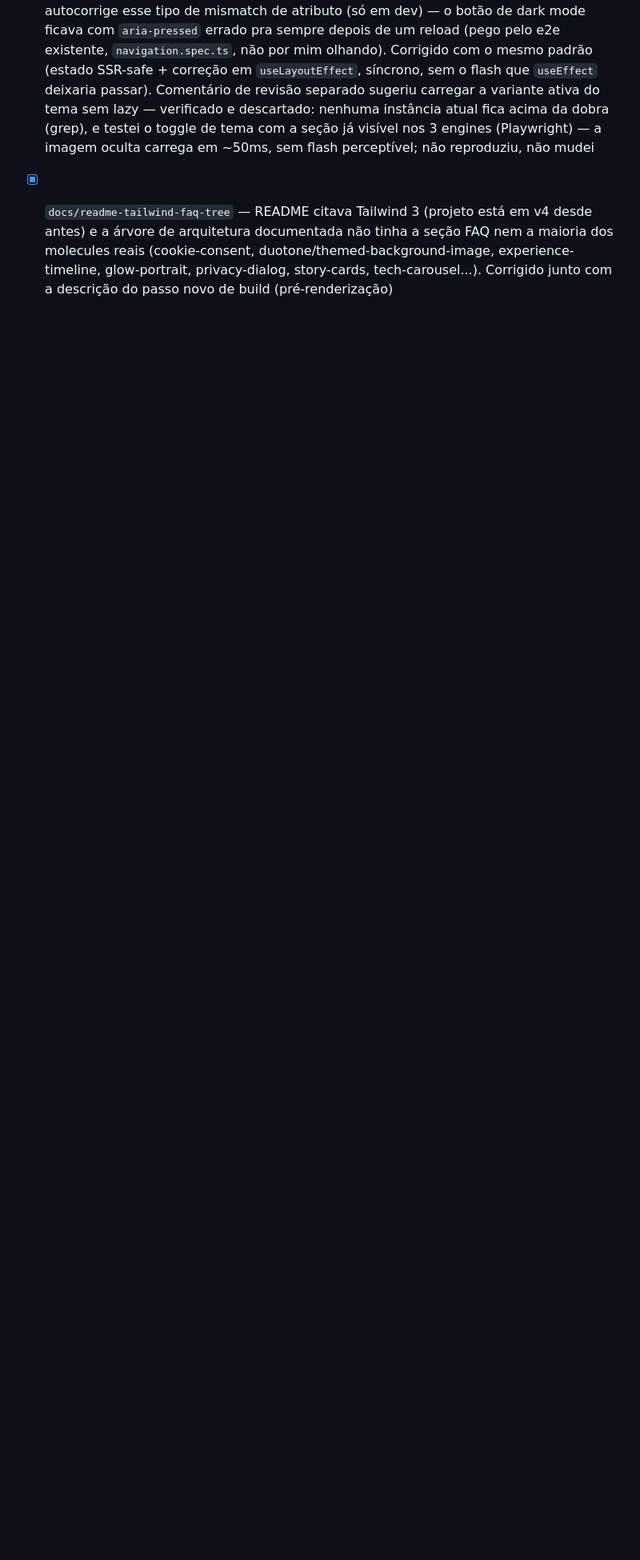
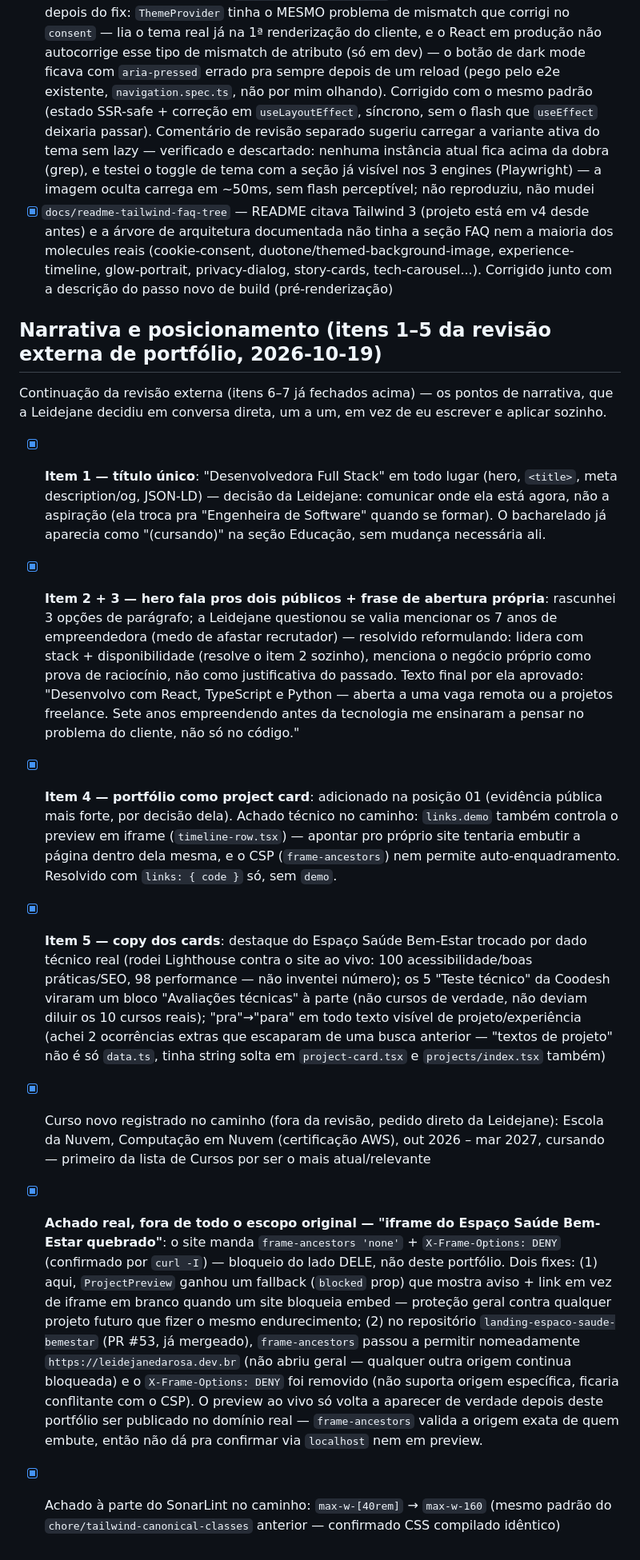
Before and after one commit to LeidejanedaRosa/portfolio, a Markdown page: docs/BACKLOG.md, the part around one of its changes. Shown at 80% size. Drawn GitHub-style; blank space fills up the shorter version.

Commit message:
docs(backlog): log narrative decisions and the iframe CSP cross-repo fix

```diff
--- a/docs/BACKLOG.md
+++ b/docs/BACKLOG.md
@@ -362,3 +362,49 @@ Chrome (desktop 88, mobile 66, abaixo do threshold de 80 do CI).
       reais (cookie-consent, duotone/themed-background-image, experience-timeline,
       glow-portrait, privacy-dialog, story-cards, tech-carousel...). Corrigido junto com a
       descrição do passo novo de build (pré-renderização)
+
+## Narrativa e posicionamento (itens 1–5 da revisão externa de portfólio, 2026-10-19)
+
+Continuação da revisão externa (itens 6–7 já fechados acima) — os pontos de narrativa, que a
+Leidejane decidiu em conversa direta, um a um, em vez de eu escrever e aplicar sozinho.
+
+- [x] **Item 1 — título único**: "Desenvolvedora Full Stack" em todo lugar (hero, `<title>`,
+      meta description/og, JSON-LD) — decisão da Leidejane: comunicar onde ela está agora, não a
+      aspiração (ela troca pra "Engenheira de Software" quando se formar). O bacharelado já
+      aparecia como "(cursando)" na seção Educação, sem mudança necessária ali.
+- [x] **Item 2 + 3 — hero fala pros dois públicos + frase de abertura própria**: rascunhei 3
+      opções de parágrafo; a Leidejane questionou se valia mencionar os 7 anos de empreendedora
+      (medo de afastar recrutador) — resolvido reformulando: lidera com stack + disponibilidade
+      (resolve o item 2 sozinho), menciona o negócio próprio como prova de raciocínio, não como
+      justificativa do passado. Texto final por ela aprovado: "Desenvolvo com React, TypeScript e
+      Python — aberta a uma vaga remota ou a projetos freelance. Sete anos empreendendo antes da
+      tecnologia me ensinaram a pensar no problema do cliente, não só no código."
+- [x] **Item 4 — portfólio como project card**: adicionado na posição 01 (evidência pública mais
+      forte, por decisão dela). Achado técnico no caminho: `links.demo` também controla o preview
+      em iframe (`timeline-row.tsx`) — apontar pro próprio site tentaria embutir a página dentro
+      dela mesma, e o CSP (`frame-ancestors`) nem permite auto-enquadramento. Resolvido com
+      `links: { code }` só, sem `demo`.
+- [x] **Item 5 — copy dos cards**: destaque do Espaço Saúde Bem-Estar trocado por dado técnico
+      real (rodei Lighthouse contra o site ao vivo: 100 acessibilidade/boas práticas/SEO, 98
+      performance — não inventei número); os 5 "Teste técnico" da Coodesh viraram um bloco
+      "Avaliações técnicas" à parte (não cursos de verdade, não deviam diluir os 10 cursos reais);
+      "pra"→"para" em todo texto visível de projeto/experiência (achei 2 ocorrências extras que
+      escaparam de uma busca anterior — "textos de projeto" não é só `data.ts`, tinha string solta
+      em `project-card.tsx` e `projects/index.tsx` também)
+- [x] Curso novo registrado no caminho (fora da revisão, pedido direto da Leidejane): Escola da
+      Nuvem, Computação em Nuvem (certificação AWS), out 2026 – mar 2027, cursando — primeiro da
+      lista de Cursos por ser o mais atual/relevante
+- [x] **Achado real, fora de todo o escopo original — "iframe do Espaço Saúde Bem-Estar quebrado"**:
+      o site manda `frame-ancestors 'none'` + `X-Frame-Options: DENY` (confirmado por
+      `curl -I`) — bloqueio do lado DELE, não deste portfólio. Dois fixes: (1) aqui,
+      `ProjectPreview` ganhou um fallback (`blocked` prop) que mostra aviso + link em vez de
+      iframe em branco quando um site bloqueia embed — proteção geral contra qualquer projeto
+      futuro que fizer o mesmo endurecimento; (2) no repositório
+      `landing-espaco-saude-bemestar` (PR #53, já mergeado), `frame-ancestors` passou a permitir
+      nomeadamente `https://leidejanedarosa.dev.br` (não abriu geral — qualquer outra origem
+      continua bloqueada) e o `X-Frame-Options: DENY` foi removido (não suporta origem
+      específica, ficaria conflitante com o CSP). O preview ao vivo só volta a aparecer de
+      verdade depois deste portfólio ser publicado no domínio real — `frame-ancestors` valida a
+      origem exata de quem embute, então não dá pra confirmar via `localhost` nem em preview.
+- [x] Achado à parte do SonarLint no caminho: `max-w-[40rem]` → `max-w-160` (mesmo padrão do
+      `chore/tailwind-canonical-classes` anterior — confirmado CSS compilado idêntico)
```
Also changed, not shown: other parts of docs/BACKLOG.md (+1 -1 lines).
